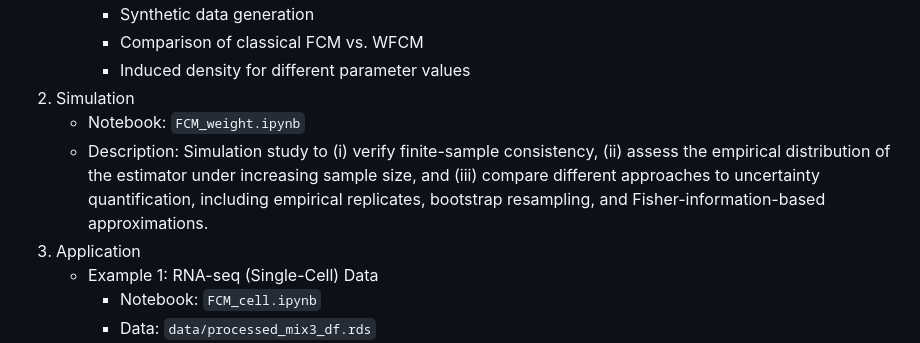
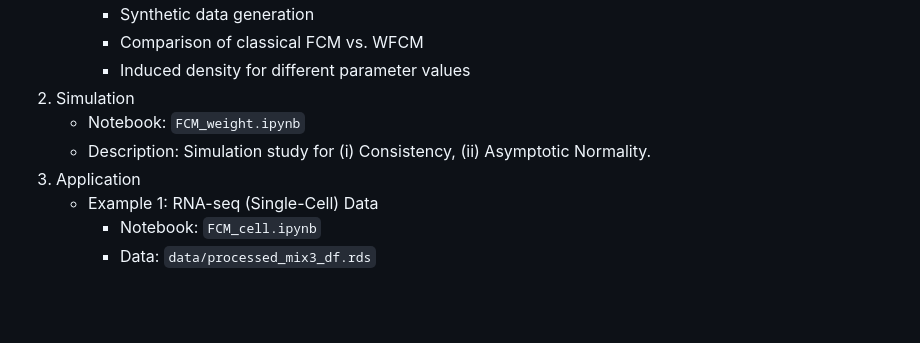
Before and after one commit to QiuyiWu/WFCM, a Markdown page: README.md, the part around the change. GitHub-like rendering; blank space fills up the shorter version.

```diff
--- a/README.md
+++ b/README.md
@@ -51,7 +51,7 @@ The code implements the proposed Weighted Fuzzy C-Means (WFCM) framework, suppor
         - Induced density for different parameter values
 2. Simulation
    - Notebook: `FCM_weight.ipynb`
-   - Description: Simulation study to (i) verify finite-sample consistency, (ii) assess the empirical distribution of the estimator under increasing sample size, and (iii) compare different approaches to uncertainty quantification, including empirical replicates, bootstrap resampling, and Fisher-information-based approximations.
+   - Description: Simulation study for (i) Consistency, (ii) Asymptotic Normality.
 4. Application
     - Example 1: RNA-seq (Single-Cell) Data
         - Notebook: `FCM_cell.ipynb`
```
